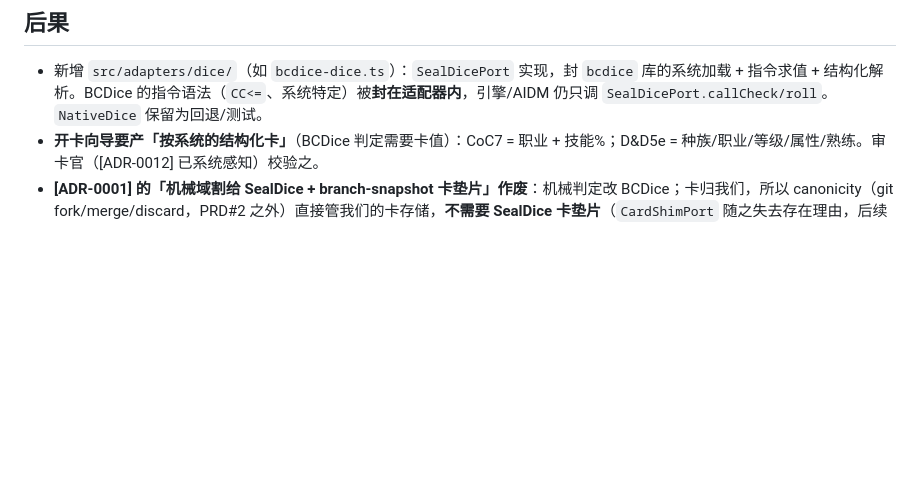
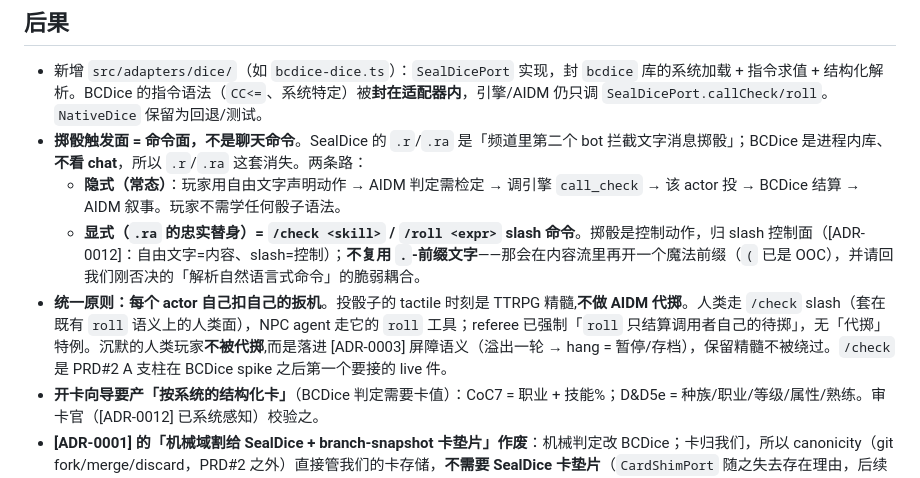
Before and after one commit to NoirJ0e/Homunculus, a Markdown page: docs/adr/0013-mechanical-engine-bcdice-in-process.md, the part around the change. GitHub-like rendering; blank space fills up the shorter version.

Commit message:
docs(adr-0013): 钉定掷骰触发面=/check slash（人类亲手投，无 AIDM 代掷）
SealDice 的 .r/.ra 是频道里第二个 bot 拦截文字消息掷骰；BCDice 进程内库不看
chat，这套消失。改为：隐式（声明动作→AIDM call_check→结算→叙事）+ 显式
/check<skill>·/roll<expr> slash 命令（掷骰=控制动作归 slash 面，不复用 .-前缀
文字）。统一原则：每个 actor 自己扣扳机（人类 /check、NPC agent roll），不做
AIDM 代掷——投骰是 TTRPG 精髓；沉默人类落进 ADR-0003 屏障 hang。

Co-Authored-By: Claude Opus 4.8 <noreply@anthropic.com>

```diff
--- a/docs/adr/0013-mechanical-engine-bcdice-in-process.md
+++ b/docs/adr/0013-mechanical-engine-bcdice-in-process.md
@@ -32,6 +32,10 @@ PRD#2 选型调研（`docs/research/dice-engine-options.html`）的实测发现
 ## 后果
 
 - 新增 `src/adapters/dice/`（如 `bcdice-dice.ts`）：`SealDicePort` 实现，封 `bcdice` 库的系统加载 + 指令求值 + 结构化解析。BCDice 的指令语法（`CC<=`、系统特定）被**封在适配器内**，引擎/AIDM 仍只调 `SealDicePort.callCheck/roll`。`NativeDice` 保留为回退/测试。
+- **掷骰触发面 = 命令面，不是聊天命令**。SealDice 的 `.r`/`.ra` 是「频道里第二个 bot 拦截文字消息掷骰」；BCDice 是进程内库、**不看 chat**，所以 `.r`/`.ra` 这套消失。两条路：
+  - **隐式（常态）**：玩家用自由文字声明动作 → AIDM 判定需检定 → 调引擎 `call_check` → 该 actor 投 → BCDice 结算 → AIDM 叙事。玩家不需学任何骰子语法。
+  - **显式（`.ra` 的忠实替身）= `/check <skill>` / `/roll <expr>` slash 命令**。掷骰是控制动作，归 slash 控制面（[ADR-0012]：自由文字=内容、slash=控制）；**不复用 `.`-前缀文字**——那会在内容流里再开一个魔法前缀（`(` 已是 OOC），并请回我们刚否决的「解析自然语言式命令」的脆弱耦合。
+- **统一原则：每个 actor 自己扣自己的扳机**。投骰子的 tactile 时刻是 TTRPG 精髓,**不做 AIDM 代掷**。人类走 `/check` slash（套在既有 `roll` 语义上的人类面），NPC agent 走它的 `roll` 工具；referee 已强制「`roll` 只结算调用者自己的待掷」，无「代掷」特例。沉默的人类玩家**不被代掷**,而是落进 [ADR-0003] 屏障语义（溢出一轮 → hang = 暂停/存档），保留精髓不被绕过。`/check` 是 PRD#2 A 支柱在 BCDice spike 之后第一个要接的 live 件。
 - **开卡向导要产「按系统的结构化卡」**（BCDice 判定需要卡值）：CoC7 = 职业 + 技能%；D&D5e = 种族/职业/等级/属性/熟练。审卡官（[ADR-0012] 已系统感知）校验之。
 - **[ADR-0001] 的「机械域割给 SealDice + branch-snapshot 卡垫片」作废**：机械判定改 BCDice；卡归我们，所以 canonicity（git fork/merge/discard，PRD#2 之外）直接管我们的卡存储，**不需要 SealDice 卡垫片**（`CardShimPort` 随之失去存在理由，后续清理）。
 - 新增 npm 依赖 `bcdice`（MIT，官方维护）。spike 通过后正式接；不通过则按系统回退。
```
